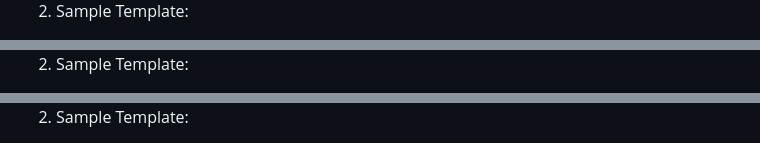
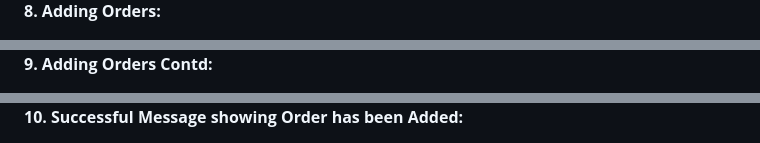
Before and after one commit to rohithl5442/Software-Engineering-Projects, a Markdown page: README.md, 3 parts joined by grey strips. Rendered like a GitHub page.

```diff
--- a/README.md
+++ b/README.md
@@ -67,5 +68,5 @@ Ability to add, update, and delete book entries.
 </div>
 
-2. Sample Template:
+**8. Adding Orders:**
 
 <div align="center">
@@ -73,5 +74,5 @@ Ability to add, update, and delete book entries.
 </div>
 
-2. Sample Template:
+**9. Adding Orders Contd:**
 
 <div align="center">
@@ -79,5 +80,5 @@ Ability to add, update, and delete book entries.
 </div>
 
-2. Sample Template:
+**10. Successful Message showing Order has been Added:**
 
 <div align="center">
```
Also changed, not shown: other parts of README.md (+20 -30 lines).
